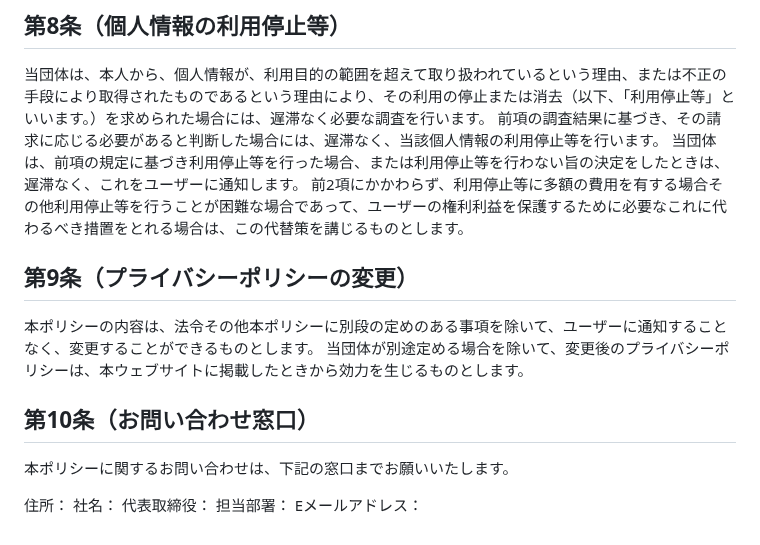
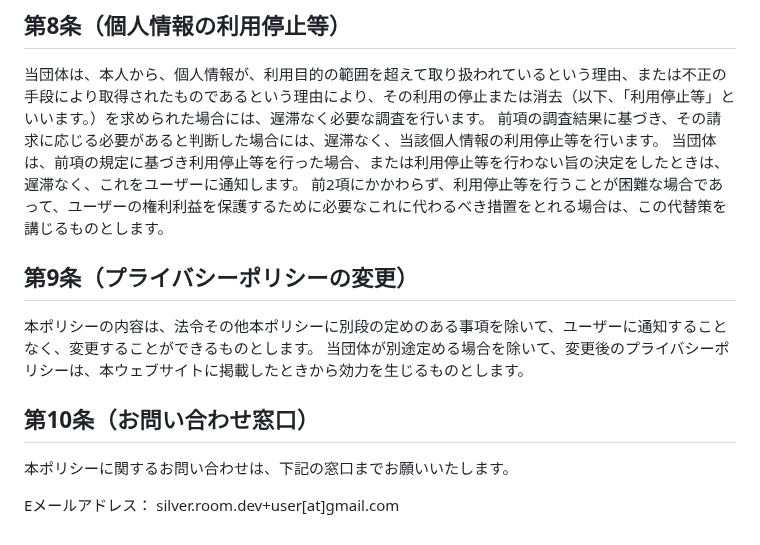
Before and after one commit to silver-room/tellus-web, a Markdown page: privacy-policy.md, the part around the change. Rendered like a GitHub page.

Commit message:
p complete

```diff
--- a/privacy-policy.md
+++ b/privacy-policy.md
@@ -55,7 +55,7 @@ SilverRoom（以下、「当団体」といいます。）は、ホシヅクリ
 当団体は、本人から、個人情報が、利用目的の範囲を超えて取り扱われているという理由、または不正の手段により取得されたものであるという理由により、その利用の停止または消去（以下、「利用停止等」といいます。）を求められた場合には、遅滞なく必要な調査を行います。
 前項の調査結果に基づき、その請求に応じる必要があると判断した場合には、遅滞なく、当該個人情報の利用停止等を行います。
 当団体は、前項の規定に基づき利用停止等を行った場合、または利用停止等を行わない旨の決定をしたときは、遅滞なく、これをユーザーに通知します。
-前2項にかかわらず、利用停止等に多額の費用を有する場合その他利用停止等を行うことが困難な場合であって、ユーザーの権利利益を保護するために必要なこれに代わるべき措置をとれる場合は、この代替策を講じるものとします。
+前2項にかかわらず、利用停止等を行うことが困難な場合であって、ユーザーの権利利益を保護するために必要なこれに代わるべき措置をとれる場合は、この代替策を講じるものとします。
 
 ## 第9条（プライバシーポリシーの変更）
 
@@ -66,8 +66,4 @@ SilverRoom（以下、「当団体」といいます。）は、ホシヅクリ
 
 本ポリシーに関するお問い合わせは、下記の窓口までお願いいたします。
 
-住所：
-社名：
-代表取締役：
-担当部署：
-Eメールアドレス：
+Eメールアドレス： silver.room.dev+user[at]gmail.com
```
